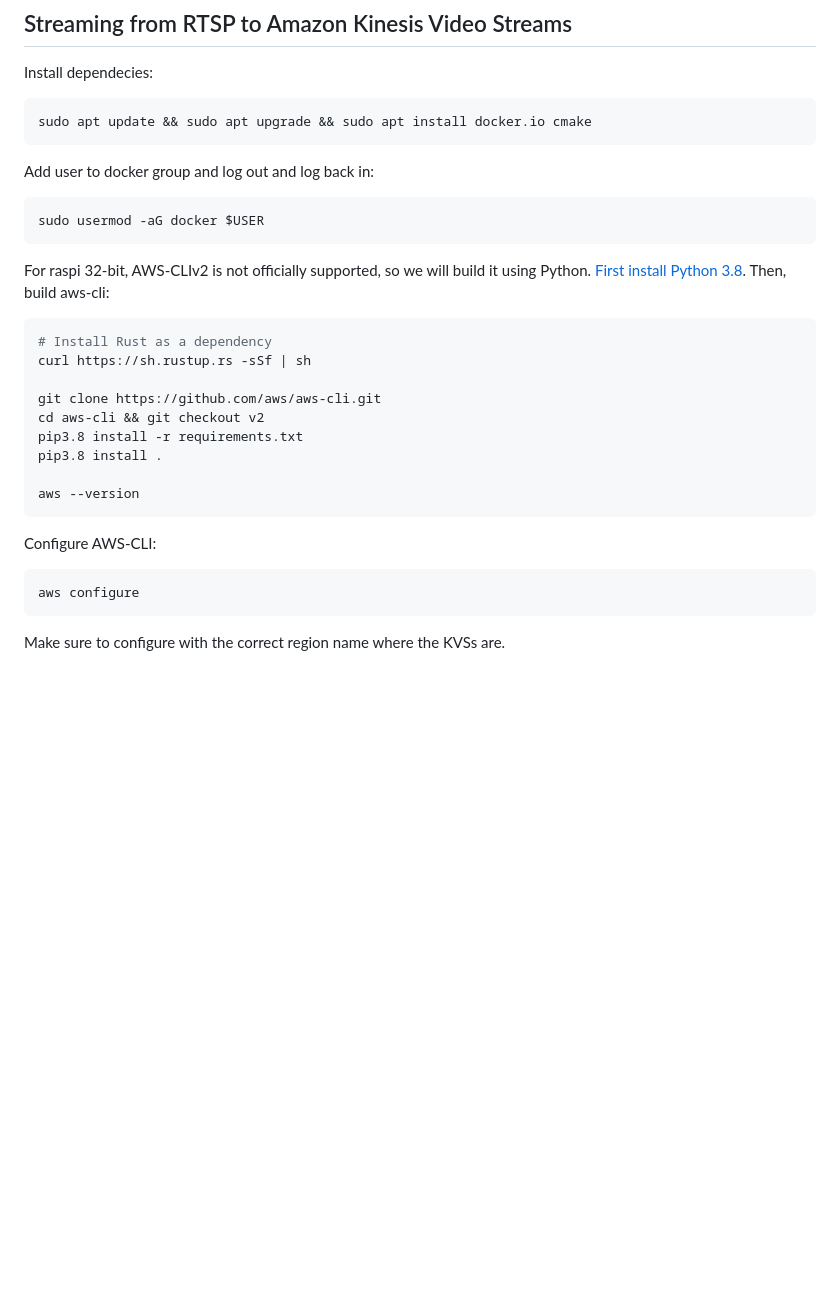
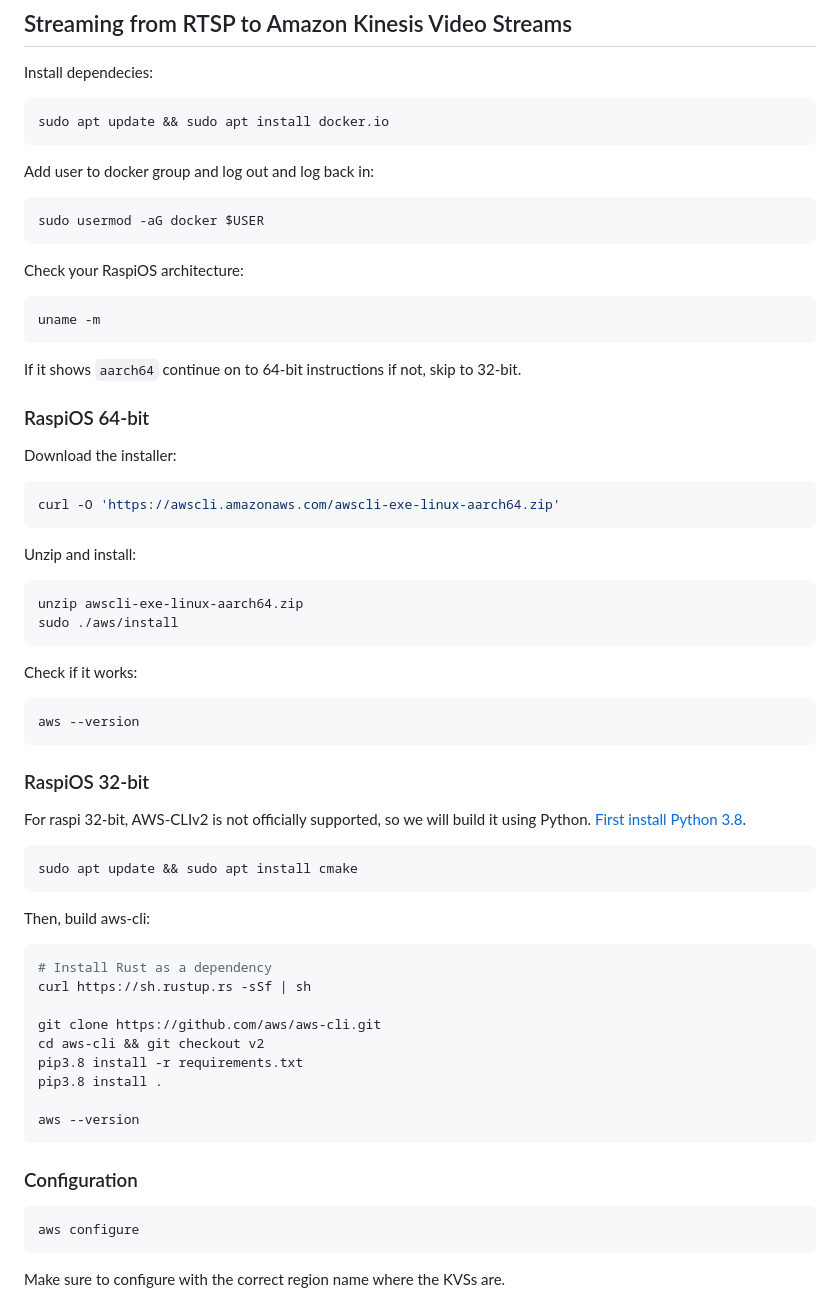
Before and after one commit to Salmon-Computer-Vision/salmon-computer-vision, a Markdown page: utils/pi/README.md, the part around the change. Rendered like a GitHub page; blank space fills up the shorter version.

Commit message:
Update README about AWS CLI installation

````diff
--- a/utils/pi/README.md
+++ b/utils/pi/README.md
@@ -128,7 +128,7 @@ static ip_address=[STATIC IP ADDRESS YOU WANT]/24
 
 Install dependecies:
 ```bash
-sudo apt update && sudo apt upgrade && sudo apt install docker.io cmake
+sudo apt update && sudo apt install docker.io
 ```
 
 Add user to docker group and log out and log back in:
@@ -136,8 +136,38 @@ Add user to docker group and log out and log back in:
 sudo usermod -aG docker $USER
 ```
 
+Check your RaspiOS architecture:
+```bash
+uname -m
+```
+If it shows `aarch64` continue on to 64-bit instructions if not, skip to 32-bit.
+
+### RaspiOS 64-bit
+Download the installer:
+```bash
+curl -O 'https://awscli.amazonaws.com/awscli-exe-linux-aarch64.zip'
+```
+
+Unzip and install:
+```bash
+unzip awscli-exe-linux-aarch64.zip
+sudo ./aws/install
+```
+
+Check if it works:
+```bash
+aws --version
+```
+
+### RaspiOS 32-bit
 For raspi 32-bit, AWS-CLIv2 is not officially supported,
-so we will build it using Python. [First install Python 3.8](https://itheo.tech/install-python-38-on-a-raspberry-pi). Then, build aws-cli:
+so we will build it using Python. [First install Python 3.8](https://itheo.tech/install-python-38-on-a-raspberry-pi).
+
+```bash
+sudo apt update && sudo apt install cmake
+```
+
+Then, build aws-cli:
 ```bash
 # Install Rust as a dependency
 curl https://sh.rustup.rs -sSf | sh
@@ -150,7 +180,7 @@ pip3.8 install .
 aws --version
 ```
 
-Configure AWS-CLI:
+### Configuration
 ```bash
 aws configure
 ```
````
